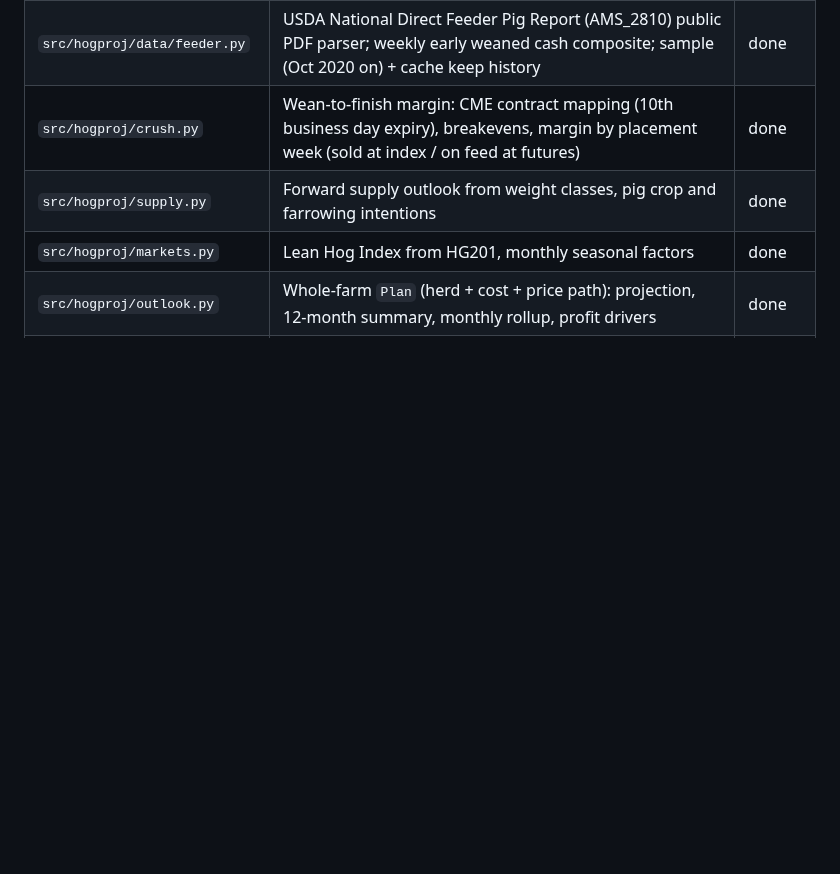
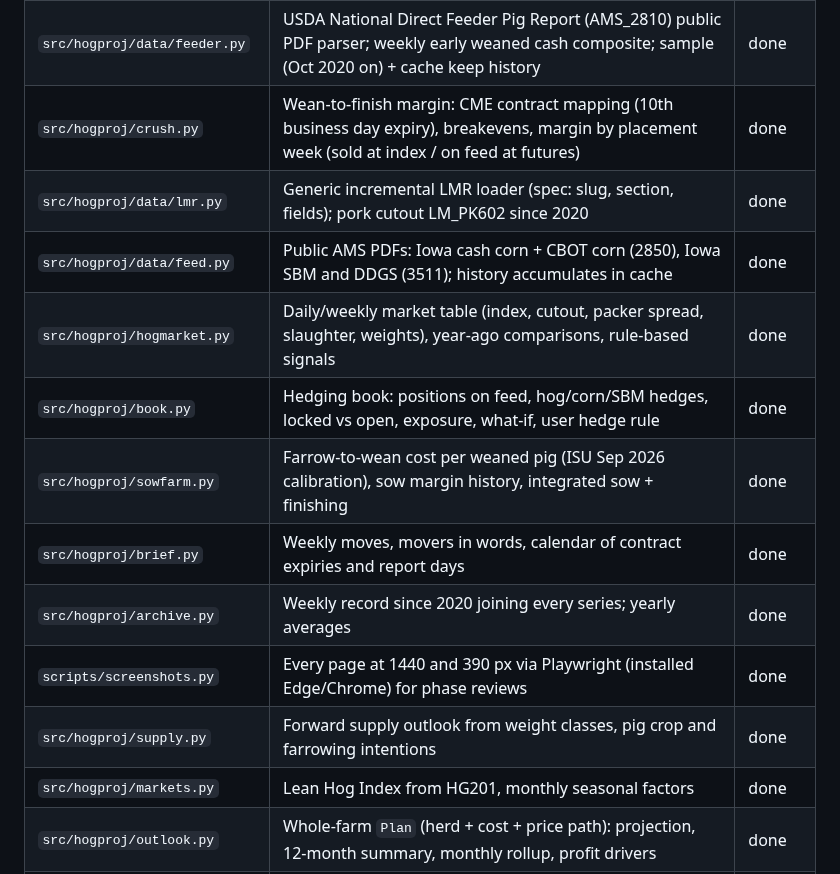
Before and after one commit to CalebSmit/HogProjections-, a Markdown page: docs/ARCHITECTURE.md, the part around the change. Rendered like a GitHub page; blank space fills up the shorter version.

```diff
--- a/docs/ARCHITECTURE.md
+++ b/docs/ARCHITECTURE.md
@@ -52,6 +52,14 @@ flowchart LR
 | `src/hogproj/data/nass.py` | NASS Quick Stats client (Hogs and Pigs + Iowa corn price received); key never logged; live → cache → sample | done |
 | `src/hogproj/data/feeder.py` | USDA National Direct Feeder Pig Report (AMS_2810) public PDF parser; weekly early weaned cash composite; sample (Oct 2020 on) + cache keep history | done |
 | `src/hogproj/crush.py` | Wean-to-finish margin: CME contract mapping (10th business day expiry), breakevens, margin by placement week (sold at index / on feed at futures) | done |
+| `src/hogproj/data/lmr.py` | Generic incremental LMR loader (spec: slug, section, fields); pork cutout LM_PK602 since 2020 | done |
+| `src/hogproj/data/feed.py` | Public AMS PDFs: Iowa cash corn + CBOT corn (2850), Iowa SBM and DDGS (3511); history accumulates in cache | done |
+| `src/hogproj/hogmarket.py` | Daily/weekly market table (index, cutout, packer spread, slaughter, weights), year-ago comparisons, rule-based signals | done |
+| `src/hogproj/book.py` | Hedging book: positions on feed, hog/corn/SBM hedges, locked vs open, exposure, what-if, user hedge rule | done |
+| `src/hogproj/sowfarm.py` | Farrow-to-wean cost per weaned pig (ISU Sep 2026 calibration), sow margin history, integrated sow + finishing | done |
+| `src/hogproj/brief.py` | Weekly moves, movers in words, calendar of contract expiries and report days | done |
+| `src/hogproj/archive.py` | Weekly record since 2020 joining every series; yearly averages | done |
+| `scripts/screenshots.py` | Every page at 1440 and 390 px via Playwright (installed Edge/Chrome) for phase reviews | done |
 | `src/hogproj/supply.py` | Forward supply outlook from weight classes, pig crop and farrowing intentions | done |
 | `src/hogproj/markets.py` | Lean Hog Index from HG201, monthly seasonal factors | done |
 | `src/hogproj/outlook.py` | Whole-farm `Plan` (herd + cost + price path): projection, 12-month summary, monthly rollup, profit drivers | done |
```
Also changed, not shown: README.md (+20 -11 lines), docs/images/overview.png, 3 other files.
